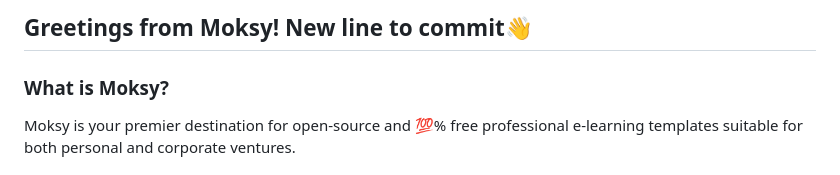
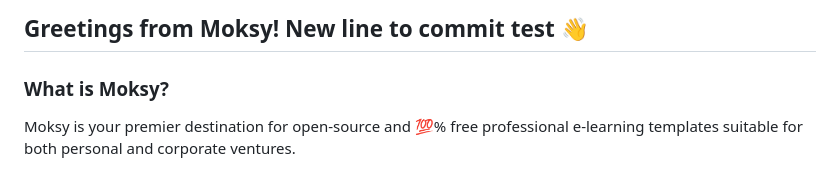
Before and after one commit to Moksy-Lab/aaron, a Markdown page: README.md, the part around the change. Rendered like a GitHub page.

Commit message:
Update local changes

```diff
--- a/README.md
+++ b/README.md
@@ -1,4 +1,4 @@
-## Greetings from Moksy! New line to commit👋
+## Greetings from Moksy! New line to commit test 👋
 
 ### What is Moksy?
 Moksy is your premier destination for open-source and 💯% free professional e-learning templates suitable for both personal and corporate ventures.
```
